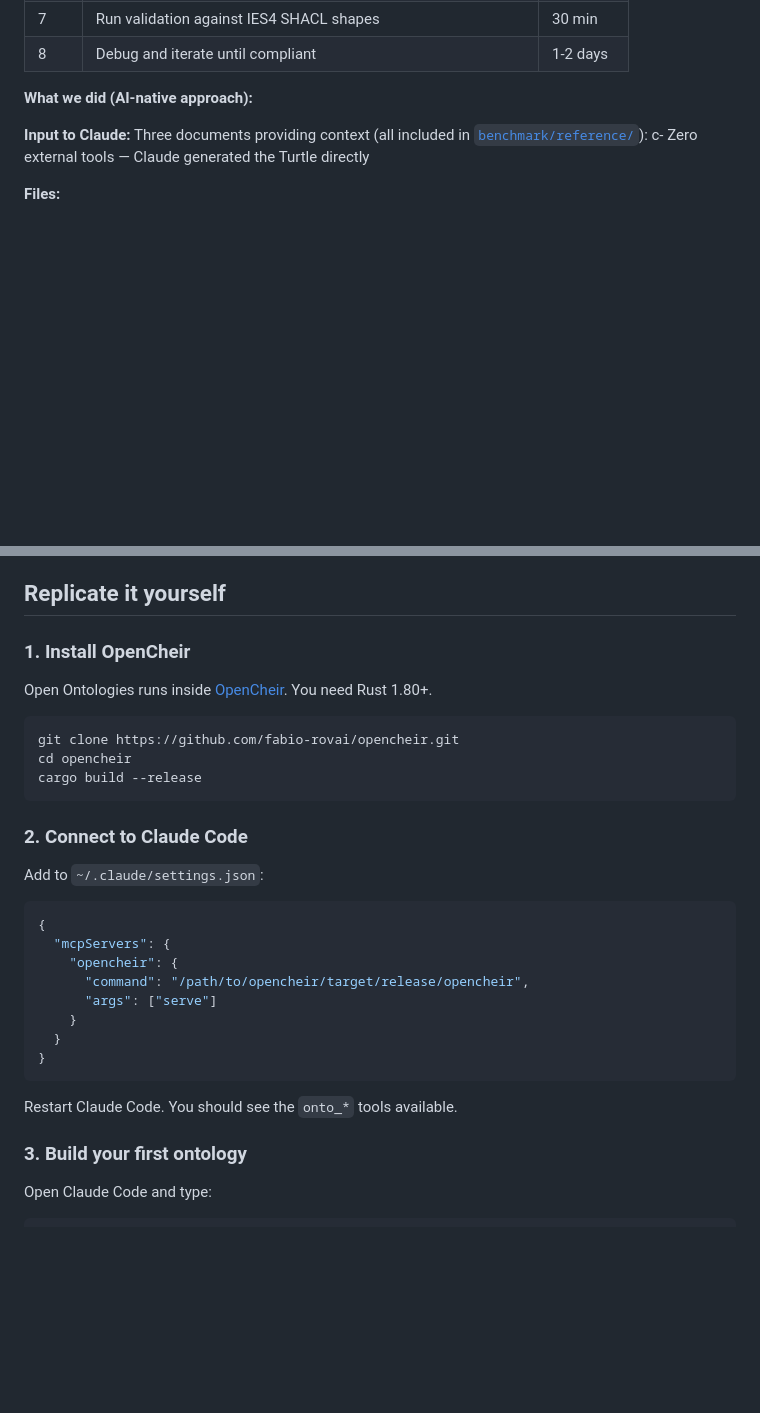
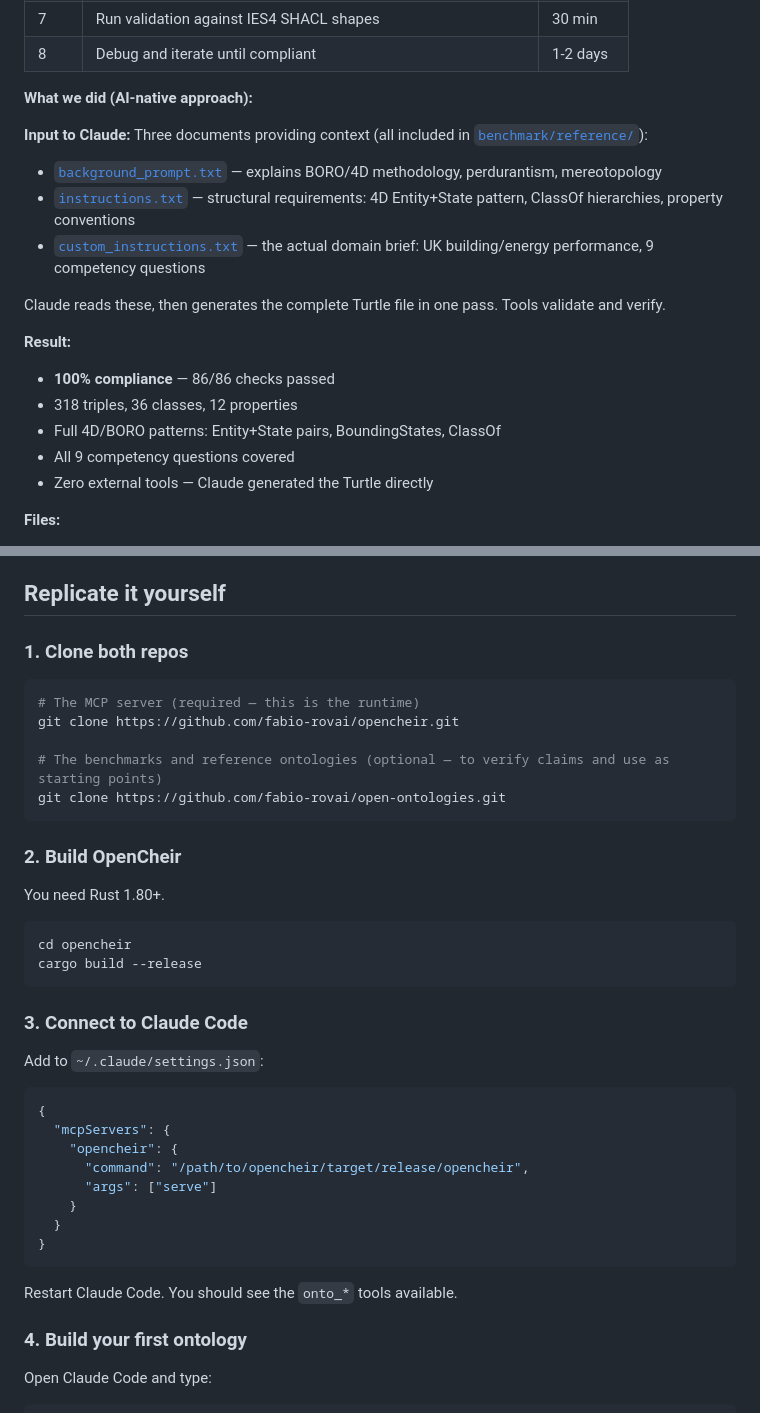
Before and after one commit to fabio-rovai/open-ontologies, a Markdown page: README.md, 2 parts joined by grey strips. GitHub-like rendering; blank space fills up the shorter version.

````diff
--- a/README.md
+++ b/README.md
@@ -153,7 +166,20 @@ The AI produces 50% fewer triples because it skips exhaustive pairwise disjointn
 **What we did (AI-native approach):**
 
 **Input to Claude:** Three documents providing context (all included in [`benchmark/reference/`](benchmark/reference/)):
-c- Zero external tools — Claude generated the Turtle directly
+
+- [`background_prompt.txt`](benchmark/reference/background_prompt.txt) — explains BORO/4D methodology, perdurantism, mereotopology
+- [`instructions.txt`](benchmark/reference/instructions.txt) — structural requirements: 4D Entity+State pattern, ClassOf hierarchies, property conventions
+- [`custom_instructions.txt`](benchmark/reference/custom_instructions.txt) — the actual domain brief: UK building/energy performance, 9 competency questions
+
+Claude reads these, then generates the complete Turtle file in one pass. Tools validate and verify.
+
+**Result:**
+
+- **100% compliance** — 86/86 checks passed
+- 318 triples, 36 classes, 12 properties
+- Full 4D/BORO patterns: Entity+State pairs, BoundingStates, ClassOf
+- All 9 competency questions covered
+- Zero external tools — Claude generated the Turtle directly
 
 **Files:**
 
@@ -169,17 +195,26 @@ c- Zero external tools — Claude generated the Turtle directly
 
 ## Replicate it yourself
 
-### 1. Install OpenCheir
-
-Open Ontologies runs inside [OpenCheir](https://github.com/fabio-rovai/opencheir). You need Rust 1.80+.
+### 1. Clone both repos
 
 ```bash
+# The MCP server (required — this is the runtime)
 git clone https://github.com/fabio-rovai/opencheir.git
+
+# The benchmarks and reference ontologies (optional — to verify claims and use as starting points)
+git clone https://github.com/fabio-rovai/open-ontologies.git
+```
+
+### 2. Build OpenCheir
+
+You need Rust 1.80+.
+
+```bash
 cd opencheir
 cargo build --release
 ```
 
-### 2. Connect to Claude Code
+### 3. Connect to Claude Code
 
 Add to `~/.claude/settings.json`:
 
@@ -196,7 +231,7 @@ Add to `~/.claude/settings.json`:
 
 Restart Claude Code. You should see the `onto_*` tools available.
 
-### 3. Build your first ontology
+### 4. Build your first ontology
 
 Open Claude Code and type:
 
````
Also changed, not shown: other parts of README.md (+34 -21 lines).
